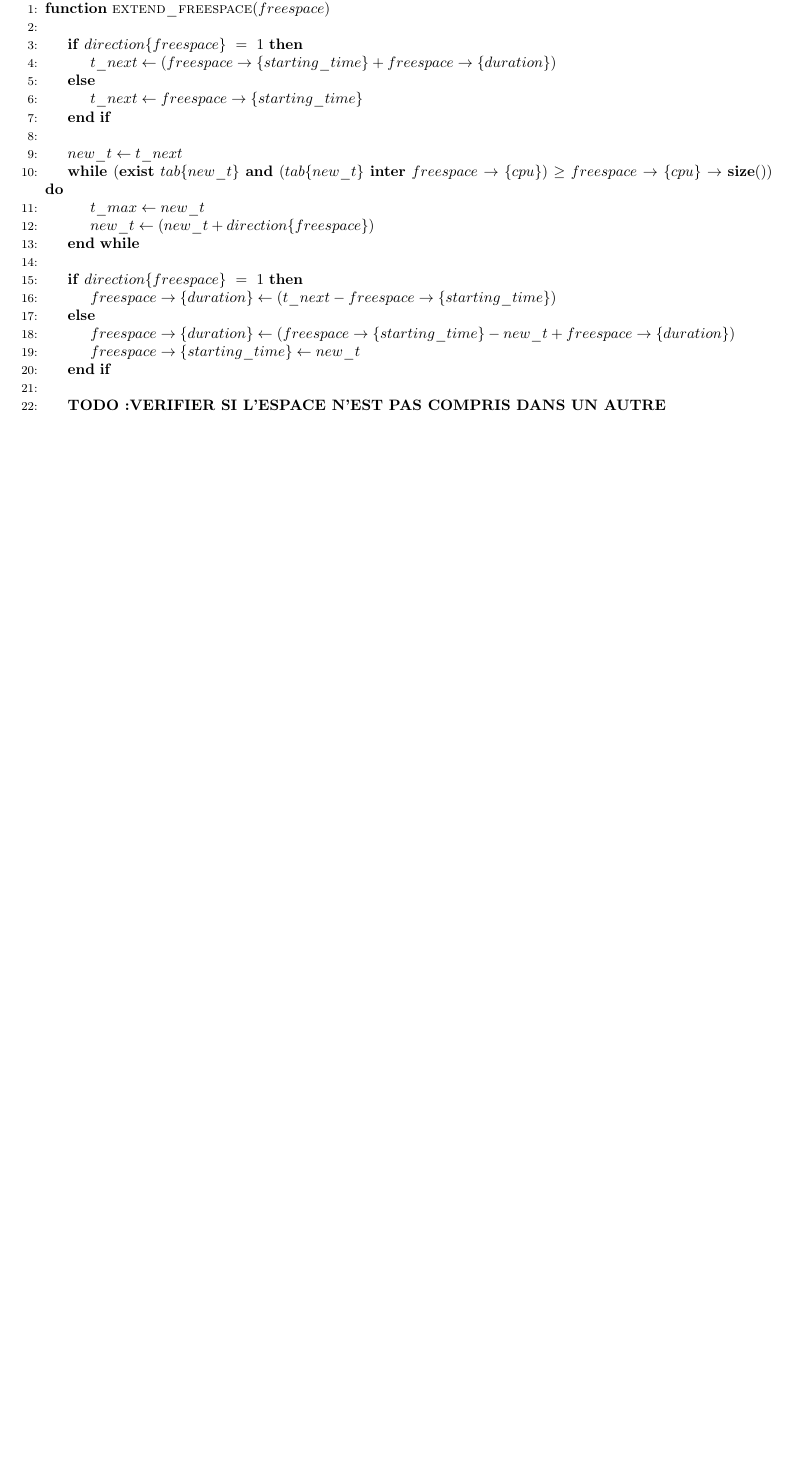
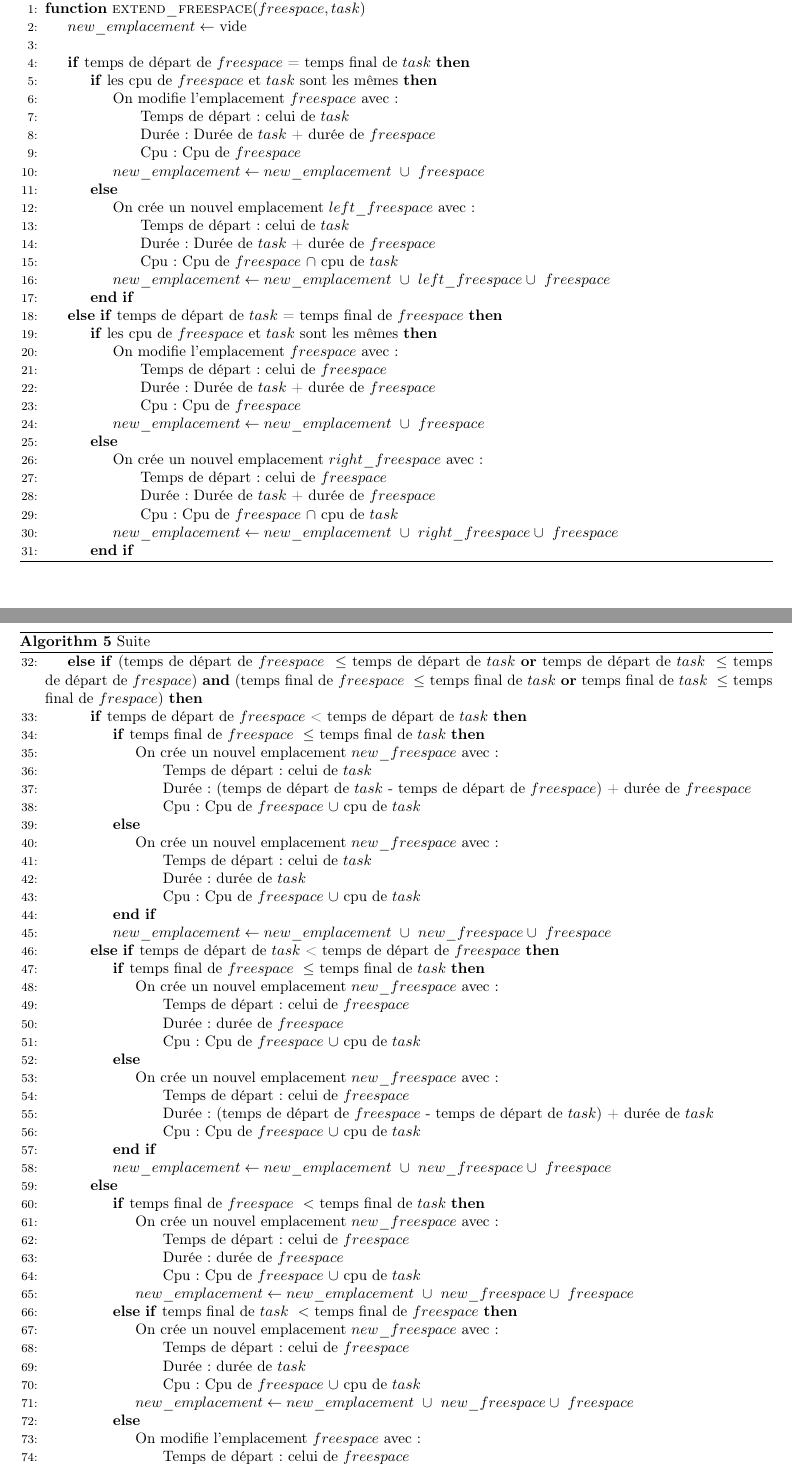
Before and after one commit to wagnerf42/batch-simulator, a LaTeX document (Algo_fr.tex): part of page 3 of 3 before the commit and two parts of pages 3 and 4 of 5 after it, the two joined at a grey line, cut so that both start at the same text, the shorter picture padded with empty space. Compiled offline with pdfLaTeX.

Commit message:
update algo_fr

```diff
--- a/Algo_fr.tex
+++ b/Algo_fr.tex
@@ -107,9 +107,86 @@
 \begin{algorithm}
 \caption{Augmentation Freespace}\label{extend_freespace}
 \begin{algorithmic}[1]
-\Function{extend\_freespace}{$freespace$}
+\Function{extend\_freespace}{$freespace, task$}
+	\State $new\_emplacement \gets$ vide
 	\State
-	\If{$direction\{freespace\}\ =\ 1$}
-		\State $t\_next \gets (freespace\rightarrow\{starting\_time\} + freespace\rightarrow\{duration\} )$
-	\Else
-		\State $t\_next \gets freespace\rightarrow\{starting\_time\} $
+	\If{temps de départ de $freespace$ = temps final de $task$}
+		\If{les cpu de $freespace$ et $task$ sont les mêmes}
+			\State On modifie l'emplacement $freespace$ avec :
+			\State \hspace{\algorithmicindent} Temps de départ : celui de $task$
+			\State \hspace{\algorithmicindent} Durée: Durée de $task$ + durée de $freespace$
+			\State \hspace{\algorithmicindent} Cpu : Cpu de $freespace$
+		\State $new\_emplacement \gets new\_emplacement\ \cup\ freespace$
+		\Else
+			\State On crée un nouvel emplacement $left\_freespace$ avec :
+			\State \hspace{\algorithmicindent} Temps de départ : celui de $task$
+			\State \hspace{\algorithmicindent} Durée: Durée de $task$ + durée de $freespace$
+			\State \hspace{\algorithmicindent} Cpu : Cpu de $freespace$ $\cap$ cpu de $task$
+		\State $new\_emplacement \gets new\_emplacement\ \cup\ left\_freespace \cup\ freespace$
+		\EndIf
+	\ElsIf{temps de départ de $task$ = temps final de $freespace$}
+		\If{les cpu de $freespace$ et $task$ sont les mêmes}
+			\State On modifie l'emplacement $freespace$ avec :
+			\State \hspace{\algorithmicindent} Temps de départ : celui de $freespace$
+			\State \hspace{\algorithmicindent} Durée: Durée de $task$ + durée de $freespace$
+			\State \hspace{\algorithmicindent} Cpu : Cpu de $freespace$
+		\State $new\_emplacement \gets new\_emplacement\ \cup\ freespace$
+		\Else
+			\State On crée un nouvel emplacement $right\_freespace$ avec :
+			\State \hspace{\algorithmicindent} Temps de départ : celui de $freespace$
+			\State \hspace{\algorithmicindent} Durée: Durée de $task$ + durée de $freespace$
+			\State \hspace{\algorithmicindent} Cpu : Cpu de $freespace$ $\cap$ cpu de $task$
+		\State $new\_emplacement \gets new\_emplacement\ \cup\ right\_freespace \cup\ freespace$
+		\EndIf
+\algstore{bkbreak}
+\end{algorithmic}
+\end{algorithm}
+
+\begin{algorithm}[h]
+\caption{Suite}
+\begin{algorithmic}[1]
+\algrestore{bkbreak}
+	\ElsIf{(temps de départ de $freespace\ \leq$ temps de départ de $task$ \textbf{or} temps de départ de $task\ \leq$ temps de départ de $frespace$) \textbf{and} (temps final de $freespace\ \leq$ temps final de $task$ \textbf{or} temps final de $task\ \leq$ temps final de $frespace$)}
+		\If{temps de départ de $freespace$ < temps de départ de $task$}
+			\If{temps final de $freespace\ \leq$ temps final de $task$}
+				\State On crée un nouvel emplacement $new\_freespace$ avec :
+					\State \hspace{\algorithmicindent} Temps de départ : celui de $task$
+					\State \hspace{\algorithmicindent} Durée: (temps de départ de $task$ - temps de départ de $freespace$) + durée de $freespace$
+					\State \hspace{\algorithmicindent} Cpu : Cpu de $freespace$ $\cup$ cpu de $task$
+			\Else
+				\State On crée un nouvel emplacement $new\_freespace$ avec :
+					\State \hspace{\algorithmicindent} Temps de départ : celui de $task$
+					\State \hspace{\algorithmicindent} Durée: durée de $task$
+					\State \hspace{\algorithmicindent} Cpu : Cpu de $freespace$ $\cup$ cpu de $task$
+			\EndIf
+			\State $new\_emplacement \gets new\_emplacement\ \cup\ new\_freespace \cup\ freespace$
+		\ElsIf{temps de départ de $task$ < temps de départ de $freespace$}
+			\If{temps final de $freespace\ \leq$ temps final de $task$}
+				\State On crée un nouvel emplacement $new\_freespace$ avec :
+					\State \hspace{\algorithmicindent} Temps de départ : celui de $freespace$
+					\State \hspace{\algorithmicindent} Durée: durée de $freespace$
+					\State \hspace{\algorithmicindent} Cpu : Cpu de $freespace$ $\cup$ cpu de $task$
+			\Else
+				\State On crée un nouvel emplacement $new\_freespace$ avec :
+					\State \hspace{\algorithmicindent} Temps de départ : celui de $freespace$
+					\State \hspace{\algorithmicindent} Durée: (temps de départ de $freespace$ - temps de départ de $task$) + durée de $task$
+					\State \hspace{\algorithmicindent} Cpu : Cpu de $freespace$ $\cup$ cpu de $task$
+			\EndIf
+			\State $new\_emplacement \gets new\_emplacement\ \cup\ new\_freespace \cup\ freespace$
+		\Else
+			\If{temps final de $freespace\ <$ temps final de $task$}
+				\State On crée un nouvel emplacement $new\_freespace$ avec :
+					\State \hspace{\algorithmicindent} Temps de départ : celui de $freespace$
+					\State \hspace{\algorithmicindent} Durée: durée de $freespace$
+					\State \hspace{\algorithmicindent} Cpu : Cpu de $freespace$ $\cup$ cpu de $task$
+				\State $new\_emplacement \gets new\_emplacement\ \cup\ new\_freespace \cup\ freespace$
+			\ElsIf{temps final de $task\ <$ temps final de $freespace$}
+				\State On crée un nouvel emplacement $new\_freespace$ avec :
+					\State \hspace{\algorithmicindent} Temps de départ : celui de $freespace$
+					\State \hspace{\algorithmicindent} Durée: durée de $task$
+					\State \hspace{\algorithmicindent} Cpu : Cpu de $freespace$ $\cup$ cpu de $task$
+				\State $new\_emplacement \gets new\_emplacement\ \cup\ new\_freespace \cup\ freespace$
+			\Else
+				\State On modifie l'emplacement $freespace$ avec :
+			\State \hspace{\algorithmicindent} Temps de départ : celui de $freespace$
+			\State \hspace{\algorithmicindent} Durée: Durée de $freespace$
@@ -116,19 +197,6 @@
 	\EndIf
 	\State
-	\State $new\_t \gets t\_next$
-	\While{$(\textbf{exist}\ tab\{new\_t\}\ \textbf{and}\ (tab\{new\_t\}\ \textbf{inter}\ freespace\rightarrow\{cpu\}) \geq freespace\rightarrow\{cpu\}\rightarrow\textbf{size}())$}
-		\State $t\_max \gets new\_t$
-		\State $new\_t \gets (new\_t + direction\{freespace\})$
-	\EndWhile
-	\State
-	\If{$direction\{freespace\}\ =\ 1$}
-		\State $freespace\rightarrow\{duration\} \gets (t\_next - freespace\rightarrow\{starting\_time\})$
-	\Else
-		\State $freespace\rightarrow\{duration\} \gets (freespace\rightarrow\{starting\_time\} - new\_t + freespace\rightarrow\{duration\})$
-		\State $freespace\rightarrow\{starting\_time\} \gets new\_t$
-	\EndIf
-	\State
-	\State \textbf{TODO :VERIFIER SI L'ESPACE N'EST PAS COMPRIS DANS UN AUTRE}
+	\State \textbf{return} $new\_emplacement$
 \EndFunction
 \end{algorithmic}
 \end{algorithm}
```
Also changed, not shown: Algo_fr.pdf, Algo_fr.tex (6 more changed lines).
